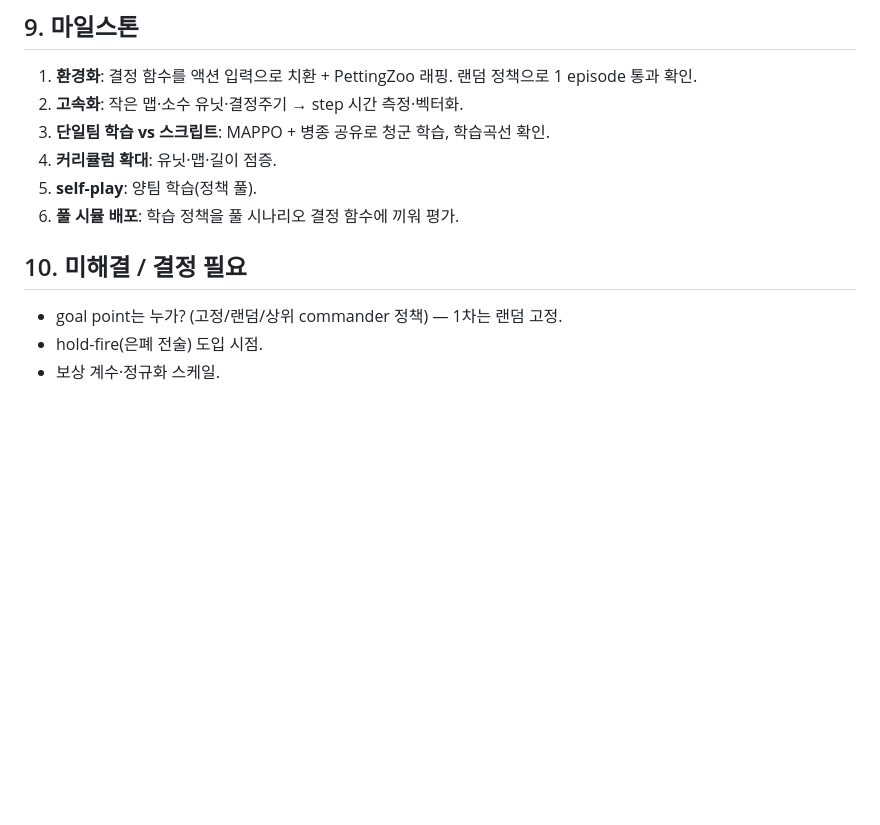
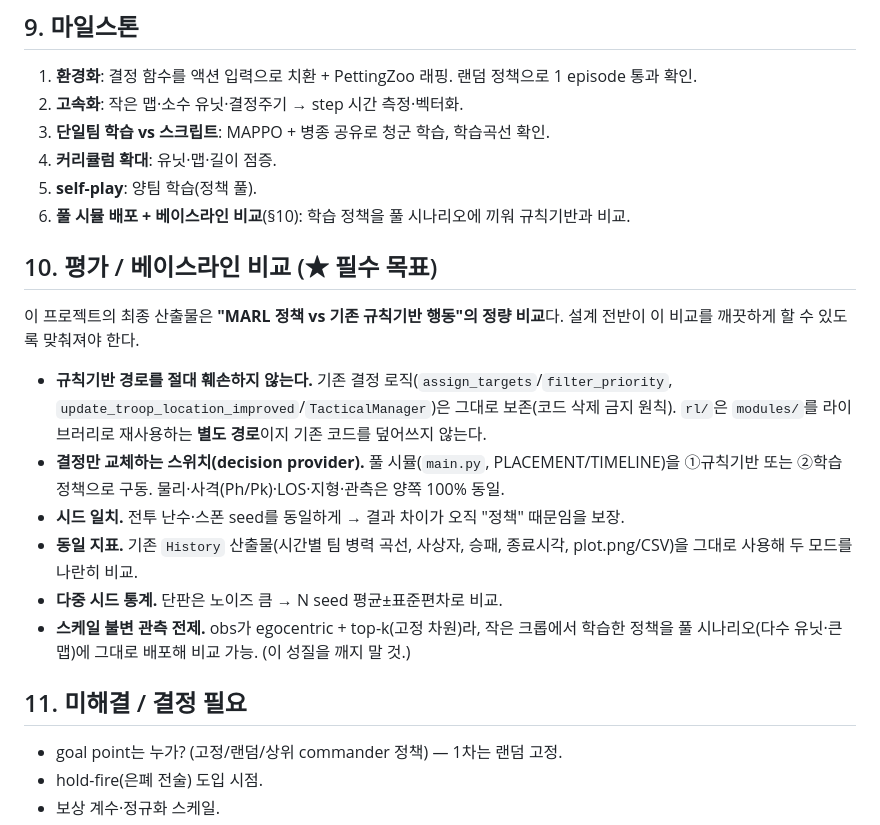
Before and after one commit to mYnO1126/IE579_Wargame_MARL, a Markdown page: rl/DESIGN.md, the part around the change. Drawn GitHub-style; blank space fills up the shorter version.

Commit message:
Document baseline-comparison requirement in MARL design
Add DESIGN.md section 10: the project's required deliverable is a quantitative comparison of the MARL policy vs the existing rule-based behavior. Implications: keep the rule-based decision path intact, run the full scenario with a swappable decision provider (rule vs policy) over identical dynamics, match RNG seeds, reuse History metrics, and compare across multiple seeds. Egocentric/top-k observations keep policies scale-invariant so crop-trained policies deploy to the full scenario.

```diff
--- a/rl/DESIGN.md
+++ b/rl/DESIGN.md
@@ -155,10 +155,28 @@ rl/
 3. **단일팀 학습 vs 스크립트**: MAPPO + 병종 공유로 청군 학습, 학습곡선 확인.
 4. **커리큘럼 확대**: 유닛·맵·길이 점증.
 5. **self-play**: 양팀 학습(정책 풀).
-6. **풀 시뮬 배포**: 학습 정책을 풀 시나리오 결정 함수에 끼워 평가.
+6. **풀 시뮬 배포 + 베이스라인 비교**(§10): 학습 정책을 풀 시나리오에 끼워 규칙기반과 비교.
 
 
-## 10. 미해결 / 결정 필요
+## 10. 평가 / 베이스라인 비교 (★ 필수 목표)
+
+이 프로젝트의 최종 산출물은 **"MARL 정책 vs 기존 규칙기반 행동"의 정량 비교**다. 설계 전반이
+이 비교를 깨끗하게 할 수 있도록 맞춰져야 한다.
+
+- **규칙기반 경로를 절대 훼손하지 않는다.** 기존 결정 로직(`assign_targets`/`filter_priority`,
+  `update_troop_location_improved`/`TacticalManager`)은 그대로 보존(코드 삭제 금지 원칙).
+  `rl/`은 `modules/`를 라이브러리로 재사용하는 **별도 경로**이지 기존 코드를 덮어쓰지 않는다.
+- **결정만 교체하는 스위치(decision provider).** 풀 시뮬(`main.py`, PLACEMENT/TIMELINE)을
+  ①규칙기반 또는 ②학습 정책으로 구동. 물리·사격(Ph/Pk)·LOS·지형·관측은 양쪽 100% 동일.
+- **시드 일치.** 전투 난수·스폰 seed를 동일하게 → 결과 차이가 오직 "정책" 때문임을 보장.
+- **동일 지표.** 기존 `History` 산출물(시간별 팀 병력 곡선, 사상자, 승패, 종료시각, plot.png/CSV)을
+  그대로 사용해 두 모드를 나란히 비교.
+- **다중 시드 통계.** 단판은 노이즈 큼 → N seed 평균±표준편차로 비교.
+- **스케일 불변 관측 전제.** obs가 egocentric + top-k(고정 차원)라, 작은 크롭에서 학습한 정책을
+  풀 시나리오(다수 유닛·큰 맵)에 그대로 배포해 비교 가능. (이 성질을 깨지 말 것.)
+
+
+## 11. 미해결 / 결정 필요
 
 - goal point는 누가? (고정/랜덤/상위 commander 정책) — 1차는 랜덤 고정.
 - hold-fire(은폐 전술) 도입 시점.
```
